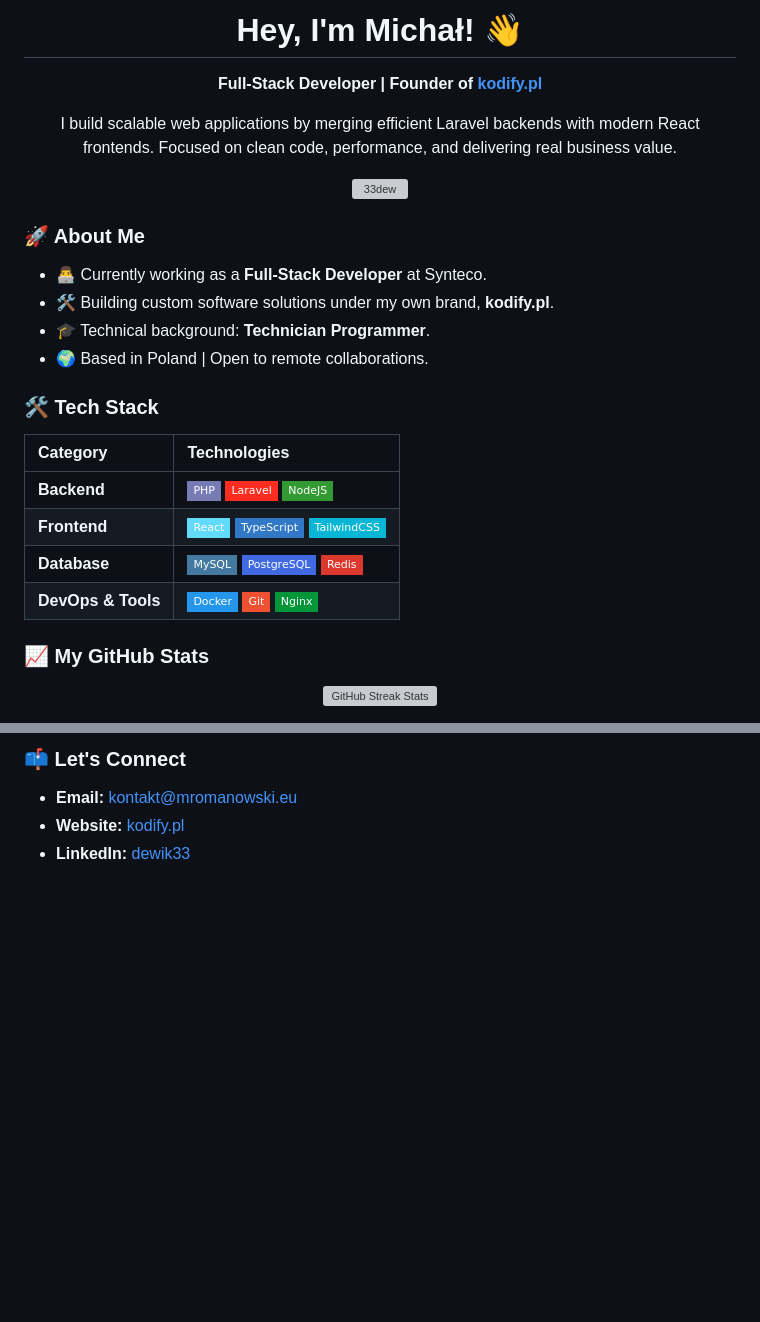
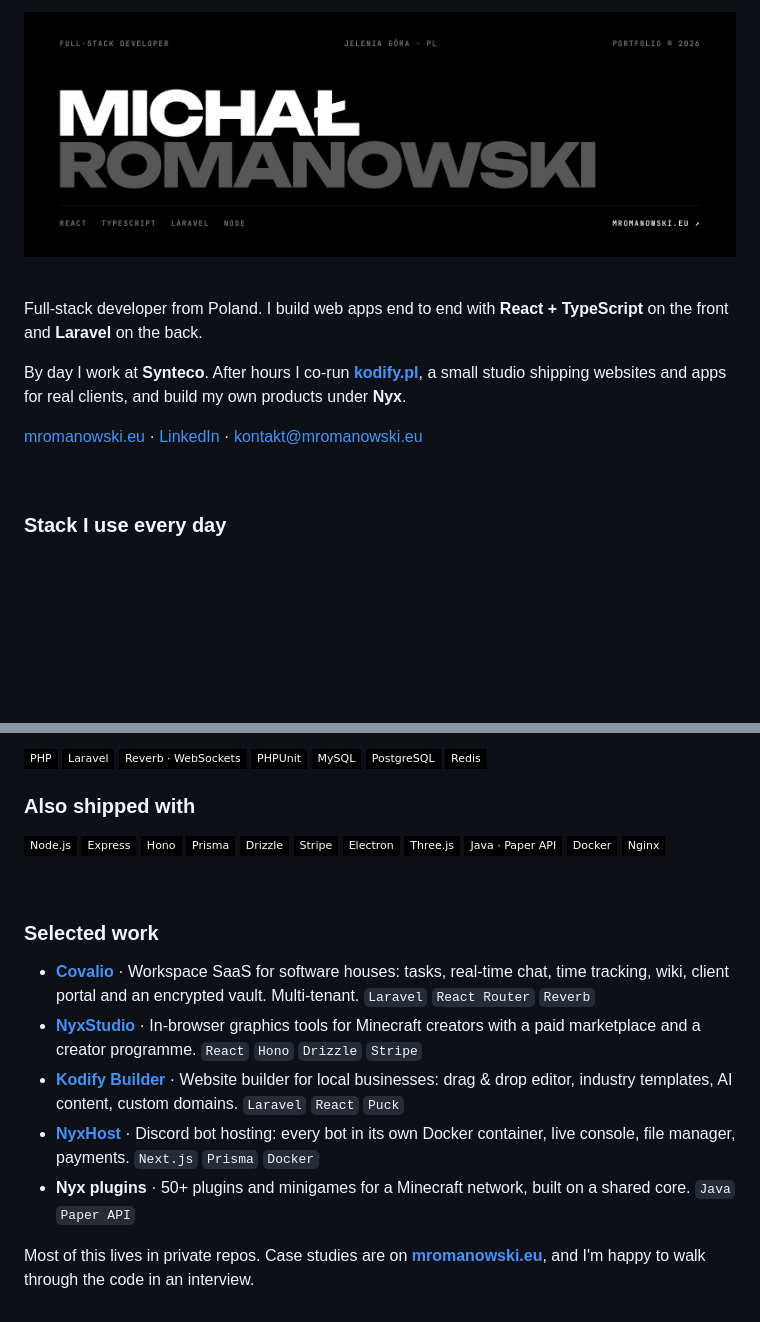
Before and after one commit to 33dew/33dew, a Markdown page: README.md, 2 parts joined by grey strips. Drawn GitHub-style; pictures changed too: assets/banner.jpg (added); badges without logos; blank space fills up the shorter version; grey boxes are pictures that could not be loaded.

Commit message:
Refresh profile README: monochrome banner, real stack, selected work

```diff
--- a/README.md
+++ b/README.md
@@ -1,30 +1,14 @@
-<div align="center">
-  <h1>Hey, I'm Michał! 👋</h1>
-  <p><strong>Full-Stack Developer | Founder of <a href="https://kodify.pl">kodify.pl</a></strong></p>
+<a href="https://mromanowski.eu"><img src="assets/banner.jpg" alt="Michał Romanowski · Full-Stack Developer" width="100%"></a>
 
-  <p>I build scalable web applications by merging efficient Laravel backends with modern React frontends.
-  Focused on clean code, performance, and delivering real business value.</p>
+<br>
 
-  <img src="https://komarev.com/ghpvc/?username=33dew&color=blue&style=flat-square" alt="33dew" />
-</div>
+Full-stack developer from Poland. I build web apps end to end with **React + TypeScript** on the front and **Laravel** on the back.
 
-### 🚀 About Me
-- 👨‍💻 Currently working as a **Full-Stack Developer** at Synteco.
-- 🛠️ Building custom software solutions under my own brand, **kodify.pl**.
-- 🎓 Technical background: **Technician Programmer**.
-- 🌍 Based in Poland | Open to remote collaborations.
+By day I work at **Synteco**. After hours I co-run **[kodify.pl](https://kodify.pl)**, a small studio shipping websites and apps for real clients, and build my own products under **Nyx**.
 
-### 🛠️ Tech Stack
+[mromanowski.eu](https://mromanowski.eu) · [LinkedIn](https://www.linkedin.com/in/dewik33/) · [kontakt@mromanowski.eu](mailto:kontakt@mromanowski.eu)
 
-| Category | Technologies |
-| :--- | :--- |
-| **Backend** | ![PHP](https://img.shields.io/badge/-PHP-777BB4?style=flat-square&logo=php&logoColor=white) ![Laravel](https://img.shields.io/badge/-Laravel-FF2D20?style=flat-square&logo=laravel&logoColor=white) ![Node.js](https://img.shields.io/badge/-NodeJS-339933?style=flat-square&logo=nodedotjs&logoColor=white) |
-| **Frontend** | ![React](https://img.shields.io/badge/-React-61DAFB?style=flat-square&logo=react&logoColor=black) ![TypeScript](https://img.shields.io/badge/-TypeScript-3178C6?style=flat-square&logo=typescript&logoColor=white) ![Tailwind](https://img.shields.io/badge/-TailwindCSS-06B6D4?style=flat-square&logo=tailwindcss&logoColor=white) |
-| **Database** | ![MySQL](https://img.shields.io/badge/-MySQL-4479A1?style=flat-square&logo=mysql&logoColor=white) ![PostgreSQL](https://img.shields.io/badge/-PostgreSQL-4169E1?style=flat-square&logo=postgresql&logoColor=white) ![Redis](https://img.shields.io/badge/-Redis-DC382D?style=flat-square&logo=redis&logoColor=white) |
-| **DevOps & Tools** | ![Docker](https://img.shields.io/badge/-Docker-2496ED?style=flat-square&logo=docker&logoColor=white) ![Git](https://img.shields.io/badge/-Git-F05032?style=flat-square&logo=git&logoColor=white) ![Nginx](https://img.shields.io/badge/-Nginx-009639?style=flat-square&logo=nginx&logoColor=white) |
+<br>
 
-### 📈 My GitHub Stats
-<p align="center">
-  <img src="https://github-readme-streak-stats.herokuapp.com/?user=33dew&theme=tokyonight&hide_border=true" alt="GitHub Streak Stats" />
-</p>
+### Stack I use every day
 
@@ -34,5 +16,18 @@
 
-### 📫 Let's Connect
-- **Email:** [kontakt@mromanowski.eu](mailto:kontakt@mromanowski.eu)
-- **Website:** [kodify.pl](https://kodify.pl)
-- **LinkedIn:** [dewik33](https://www.linkedin.com/in/dewik33/)
+![PHP](https://img.shields.io/badge/PHP-000?style=flat-square&logo=php&logoColor=fff) ![Laravel](https://img.shields.io/badge/Laravel-000?style=flat-square&logo=laravel&logoColor=fff) ![Reverb](https://img.shields.io/badge/Reverb_·_WebSockets-000?style=flat-square&logo=laravel&logoColor=fff) ![PHPUnit](https://img.shields.io/badge/PHPUnit-000?style=flat-square&logo=php&logoColor=fff) ![MySQL](https://img.shields.io/badge/MySQL-000?style=flat-square&logo=mysql&logoColor=fff) ![PostgreSQL](https://img.shields.io/badge/PostgreSQL-000?style=flat-square&logo=postgresql&logoColor=fff) ![Redis](https://img.shields.io/badge/Redis-000?style=flat-square&logo=redis&logoColor=fff)
+
+### Also shipped with
+
+![Node.js](https://img.shields.io/badge/Node.js-000?style=flat-square&logo=nodedotjs&logoColor=fff) ![Express](https://img.shields.io/badge/Express-000?style=flat-square&logo=express&logoColor=fff) ![Hono](https://img.shields.io/badge/Hono-000?style=flat-square&logo=hono&logoColor=fff) ![Prisma](https://img.shields.io/badge/Prisma-000?style=flat-square&logo=prisma&logoColor=fff) ![Drizzle](https://img.shields.io/badge/Drizzle-000?style=flat-square&logo=drizzle&logoColor=fff) ![Stripe](https://img.shields.io/badge/Stripe-000?style=flat-square&logo=stripe&logoColor=fff) ![Electron](https://img.shields.io/badge/Electron-000?style=flat-square&logo=electron&logoColor=fff) ![Three.js](https://img.shields.io/badge/Three.js-000?style=flat-square&logo=threedotjs&logoColor=fff) ![Java](https://img.shields.io/badge/Java_·_Paper_API-000?style=flat-square&logo=openjdk&logoColor=fff) ![Docker](https://img.shields.io/badge/Docker-000?style=flat-square&logo=docker&logoColor=fff) ![Nginx](https://img.shields.io/badge/Nginx-000?style=flat-square&logo=nginx&logoColor=fff)
+
+<br>
+
+### Selected work
+
+- **[Covalio](https://mromanowski.eu)** · Workspace SaaS for software houses: tasks, real-time chat, time tracking, wiki, client portal and an encrypted vault. Multi-tenant. `Laravel` `React Router` `Reverb`
+- **[NyxStudio](https://nyxstudio.pl)** · In-browser graphics tools for Minecraft creators with a paid marketplace and a creator programme. `React` `Hono` `Drizzle` `Stripe`
+- **[Kodify Builder](https://mromanowski.eu)** · Website builder for local businesses: drag & drop editor, industry templates, AI content, custom domains. `Laravel` `React` `Puck`
+- **[NyxHost](https://mromanowski.eu)** · Discord bot hosting: every bot in its own Docker container, live console, file manager, payments. `Next.js` `Prisma` `Docker`
+- **Nyx plugins** · 50+ plugins and minigames for a Minecraft network, built on a shared core. `Java` `Paper API`
+
+Most of this lives in private repos. Case studies are on **[mromanowski.eu](https://mromanowski.eu)**, and I'm happy to walk through the code in an interview.
```
Also changed, not shown: other parts of README.md (+1 -3 lines).
